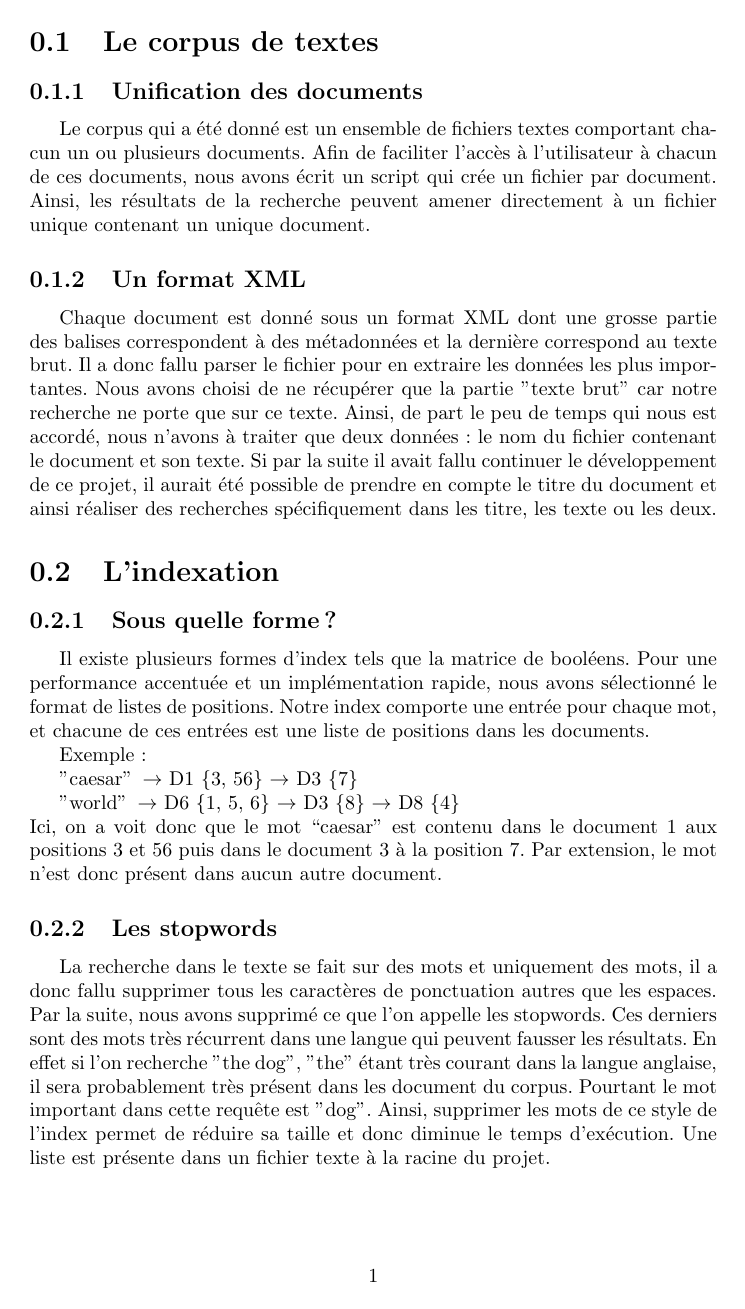
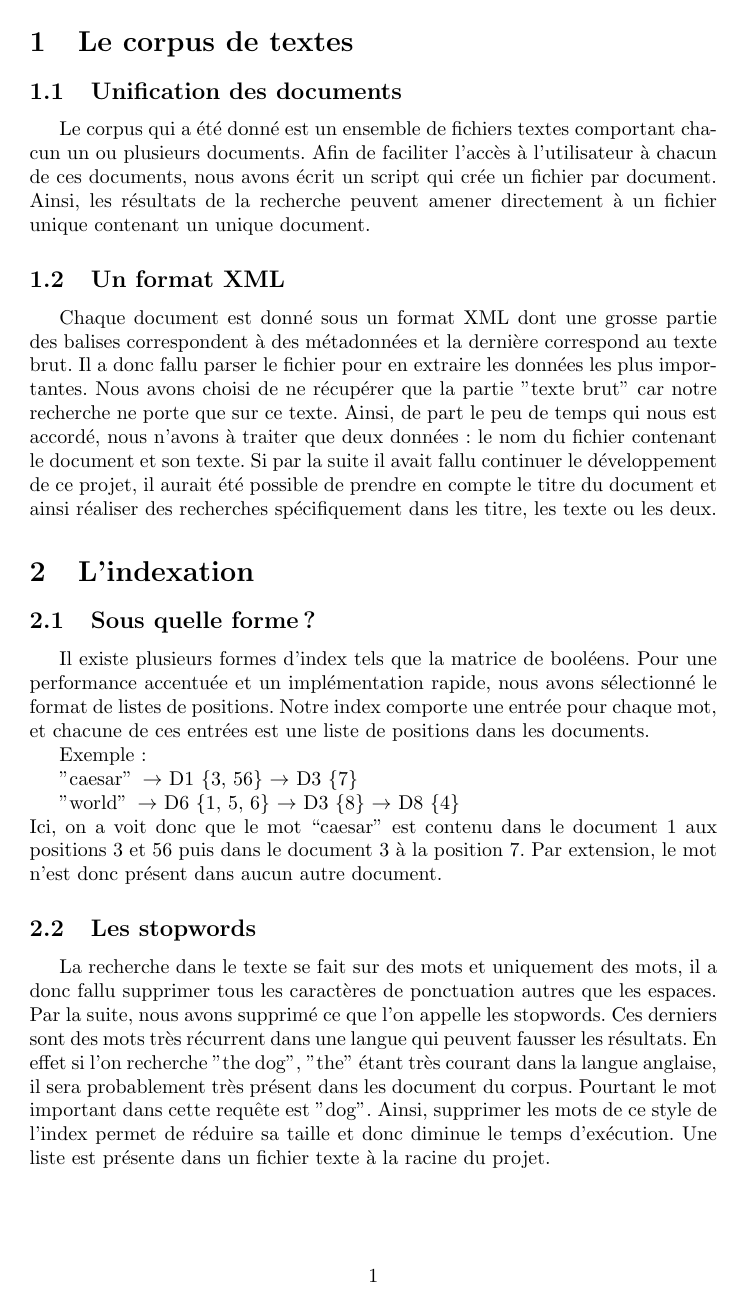
Before and after one commit to jeanbaptistedalle/potential-nemesis, a LaTeX document (rapport/rapport.tex): page 3 of 6. Compiled offline with pdfLaTeX.

Commit message:
Correction numero section

```diff
--- a/rapport/rapport.tex
+++ b/rapport/rapport.tex
@@ -1,6 +1,7 @@
 \documentclass[a4paper,10pt]{report}
 \usepackage[utf8]{inputenc}
 \usepackage[frenchb]{babel}
+\renewcommand*\thesection{\arabic{section}}
 
 %opening
 \title{Recherche documentaire}
```
